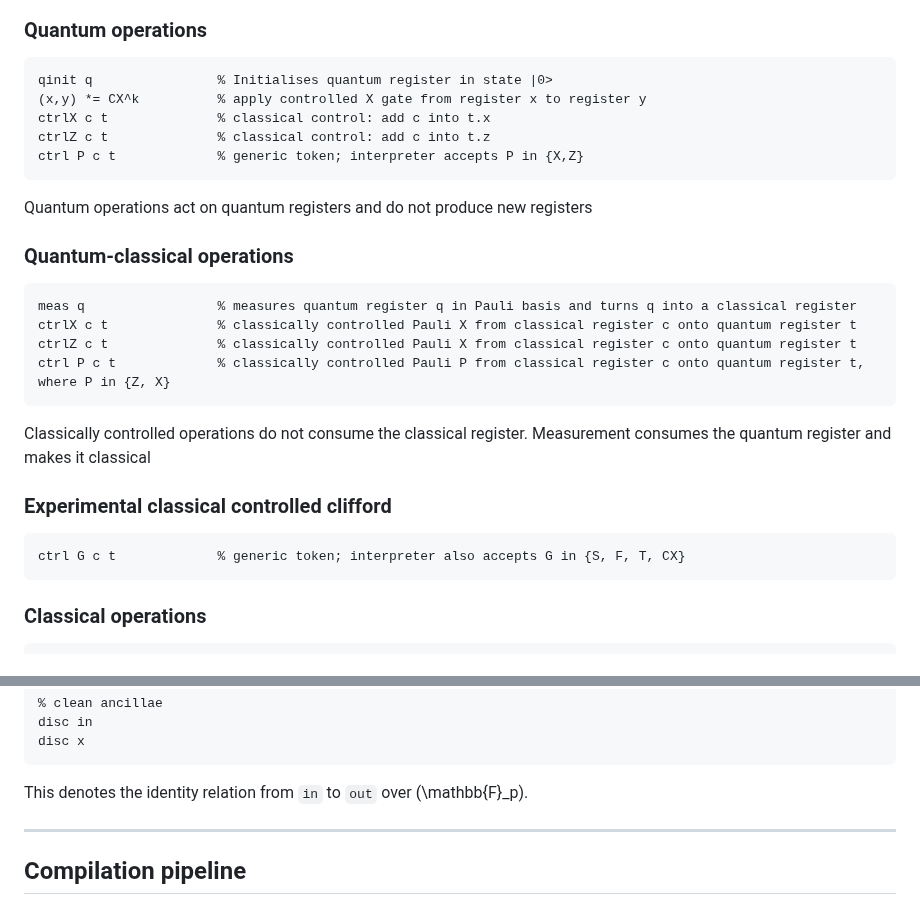
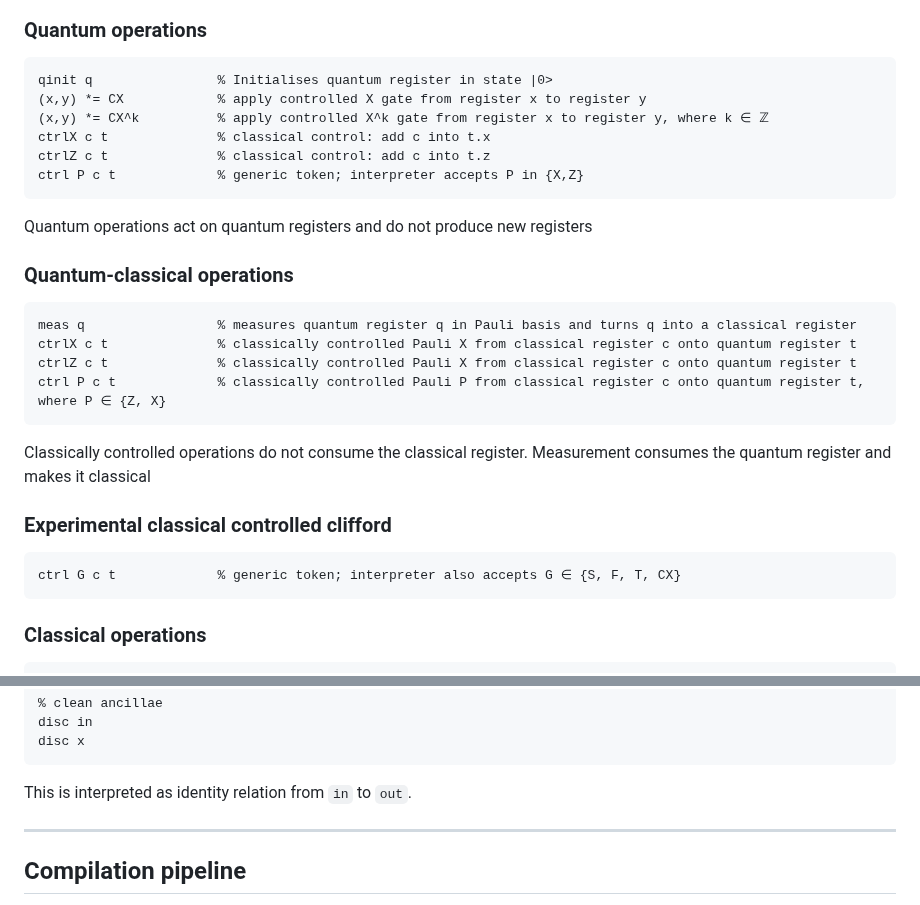
Before and after one commit to ColeComfort/SPL, a Markdown page: README.md, 2 parts joined by grey strips. Rendered like a GitHub page.

````diff
--- a/README.md
+++ b/README.md
@@ -39,7 +39,8 @@ MUL_k                  % multiplies classical basis elements by k
 ### Quantum operations
 ```spl
 qinit q                % Initialises quantum register in state |0>
-(x,y) *= CX^k          % apply controlled X gate from register x to register y
+(x,y) *= CX            % apply controlled X gate from register x to register y
+(x,y) *= CX^k          % apply controlled X^k gate from register x to register y, where k ∈ ℤ
 ctrlX c t              % classical control: add c into t.x
 ctrlZ c t              % classical control: add c into t.z
 ctrl P c t             % generic token; interpreter accepts P in {X,Z}
@@ -52,7 +53,7 @@ Quantum operations act on quantum registers and do not produce new registers
 meas q                 % measures quantum register q in Pauli basis and turns q into a classical register
 ctrlX c t              % classically controlled Pauli X from classical register c onto quantum register t
 ctrlZ c t              % classically controlled Pauli X from classical register c onto quantum register t
-ctrl P c t             % classically controlled Pauli P from classical register c onto quantum register t, where P in {Z, X}
+ctrl P c t             % classically controlled Pauli P from classical register c onto quantum register t, where P ∈ {Z, X}
 ```
 
 Classically controlled operations do not consume the classical register.
@@ -60,7 +61,7 @@ Measurement consumes the quantum register and makes it classical
 
 ### Experimental classical controlled clifford
 ```spl
-ctrl G c t             % generic token; interpreter also accepts G in {S, F, T, CX}
+ctrl G c t             % generic token; interpreter also accepts G ∈ {S, F, T, CX}
 ```
 
 
@@ -107,7 +108,8 @@ ctrlZ in out
 disc in
 disc x
 ```
-This denotes the identity relation from `in` to `out` over \(\mathbb{F}_p\).
+
+This is interpreted as identity relation from `in` to `out`.
 
 ---
 
````
